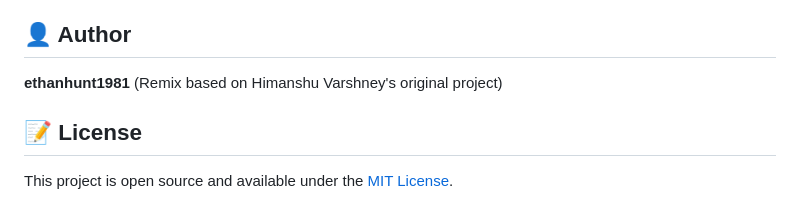
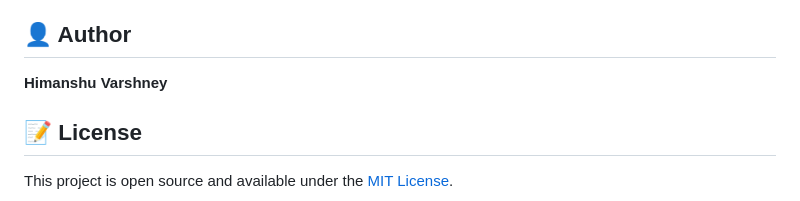
Before and after one commit to ethanhunt1981/snake-remix, a Markdown page: README.md, the part around one of its changes. GitHub-like rendering.

Commit message:
Restore README from historical commit

```diff
--- a/README.md
+++ b/README.md
@@ -133,7 +133,7 @@ Potential features to add:
 
 ## 👤 Author
 
-**ethanhunt1981** (Remix based on Himanshu Varshney's original project)
+**Himanshu Varshney**
 
 ## 📝 License
 
```
Also changed, not shown: other parts of README.md (+2 -2 lines).
